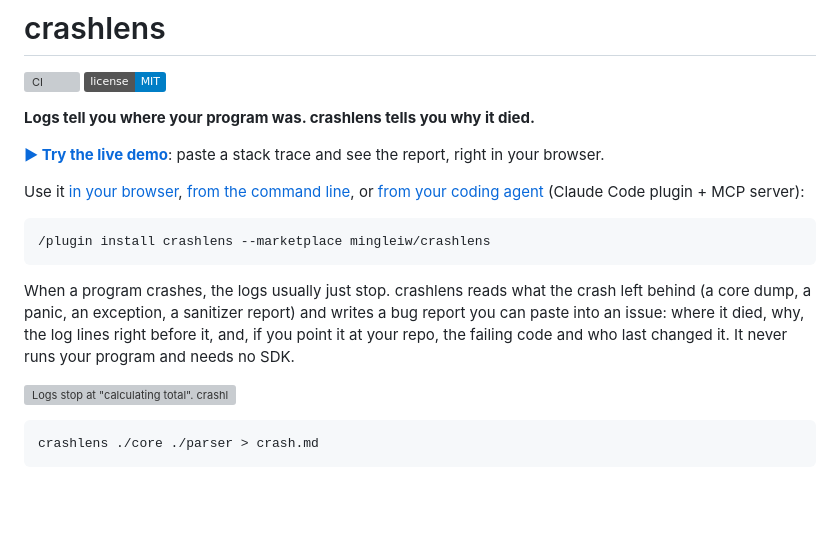
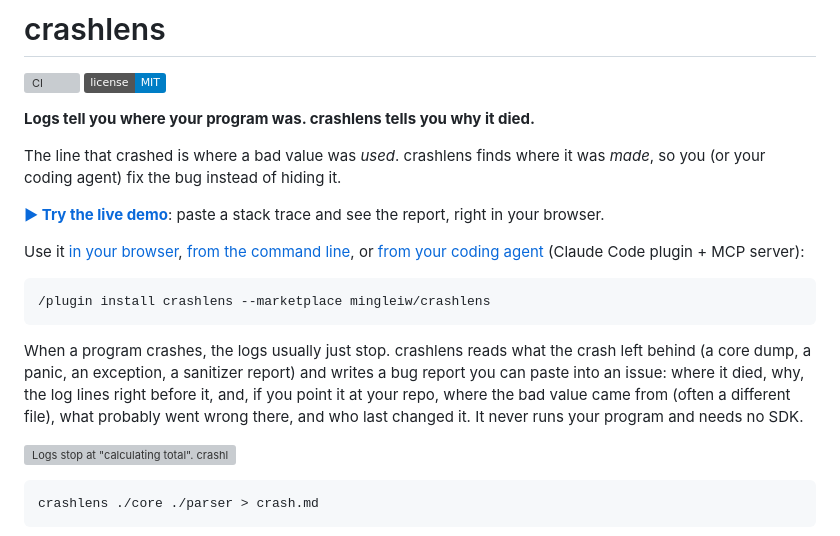
Before and after one commit to mingleiw/crashlens, a Markdown page: README.md, the part around one of its changes. Rendered like a GitHub page; badges without logos; blank space fills up the shorter version; grey boxes are pictures that could not be loaded.

```diff
--- a/README.md
+++ b/README.md
@@ -4,6 +4,9 @@
 [![License: MIT](https://img.shields.io/badge/license-MIT-blue.svg)](LICENSE)
 
 **Logs tell you where your program was. crashlens tells you why it died.**
+
+The line that crashed is where a bad value was *used*. crashlens finds where it
+was *made*, so you (or your coding agent) fix the bug instead of hiding it.
 
 **[▶ Try the live demo](https://mingleiw.github.io/crashlens/)**: paste a stack trace and see the report, right in your browser.
 
@@ -17,8 +20,9 @@ or [from your coding agent](#use-it-from-coding-agents) (Claude Code plugin + MC
 When a program crashes, the logs usually just stop. crashlens reads what the
 crash left behind (a core dump, a panic, an exception, a sanitizer report) and
 writes a bug report you can paste into an issue: where it died, why, the log
-lines right before it, and, if you point it at your repo, the failing code and
-who last changed it. It never runs your program and needs no SDK.
+lines right before it, and, if you point it at your repo, where the bad value
+came from (often a different file), what probably went wrong there, and who
+last changed it. It never runs your program and needs no SDK.
 
 ![Logs stop at "calculating total". crashlens says: NULL pointer dereference in sum+0x31, rax = 0x0](docs/images/before-after.svg)
 
```
Also changed, not shown: other parts of README.md (+79 -21 lines).
